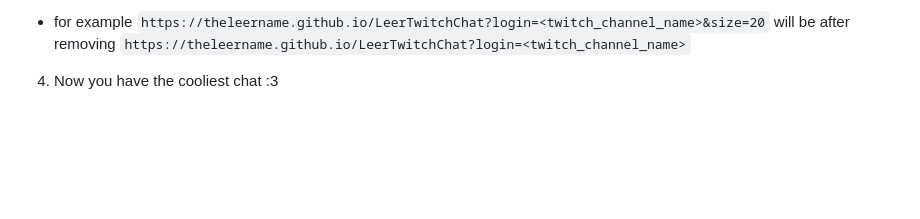
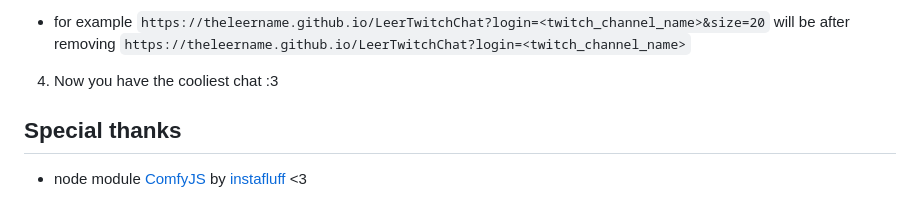
Before and after one commit to TheLeerName/LeerStreamChat, a Markdown page: README.md, the part around the change. Drawn GitHub-style; blank space fills up the shorter version.

Commit message:
thx to comfyjs <3

```diff
--- a/README.md
+++ b/README.md
@@ -26,3 +26,6 @@ https://theleername.github.io/LeerTwitchChat?login=<twitch_channel_name>&client_
 3. If you don't want change some not required parameters, just remove them
 - for example `https://theleername.github.io/LeerTwitchChat?login=<twitch_channel_name>&size=20` will be after removing `https://theleername.github.io/LeerTwitchChat?login=<twitch_channel_name>`
 4. Now you have the cooliest chat :3
+
+## Special thanks
+- node module [ComfyJS](https://github.com/instafluff/ComfyJS) by [instafluff](https://github.com/instafluff) <3
```
